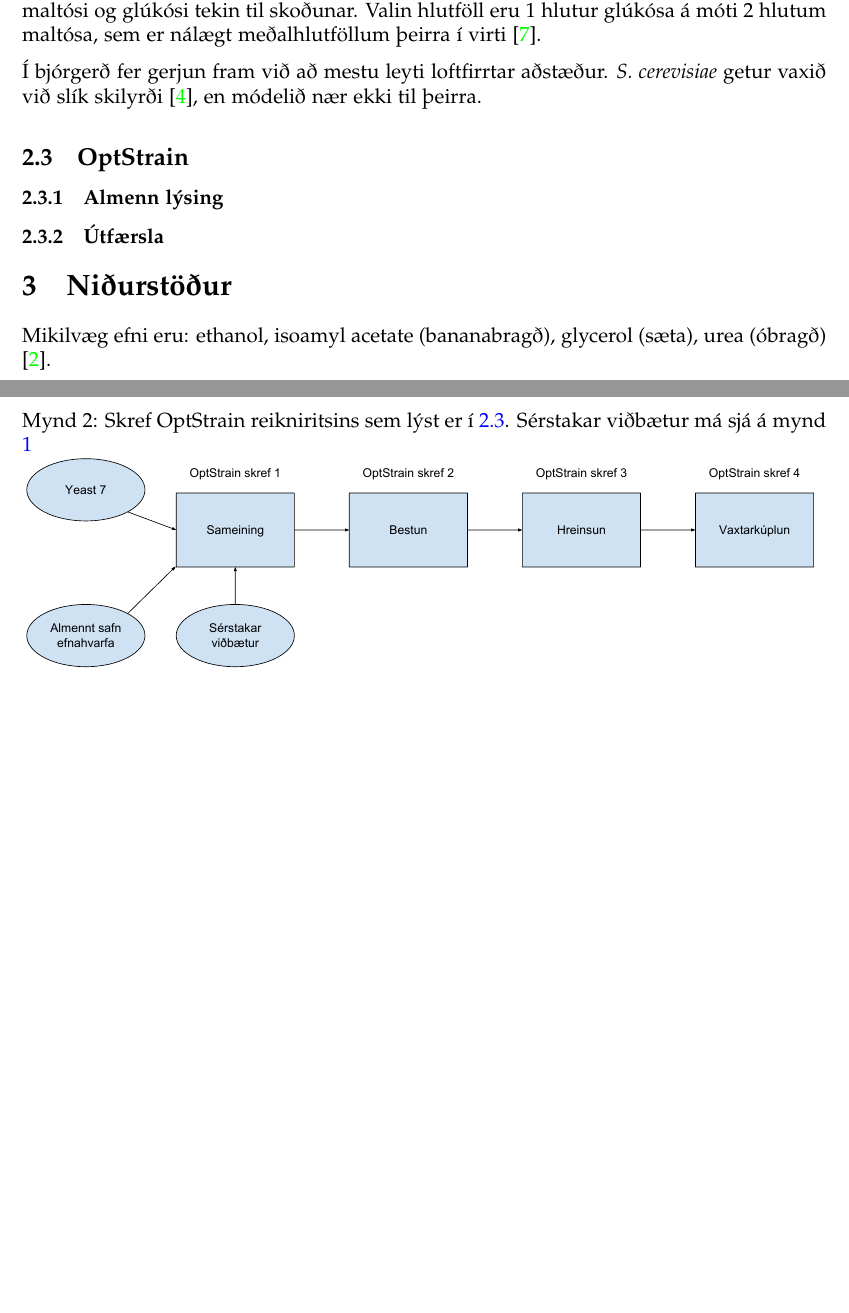
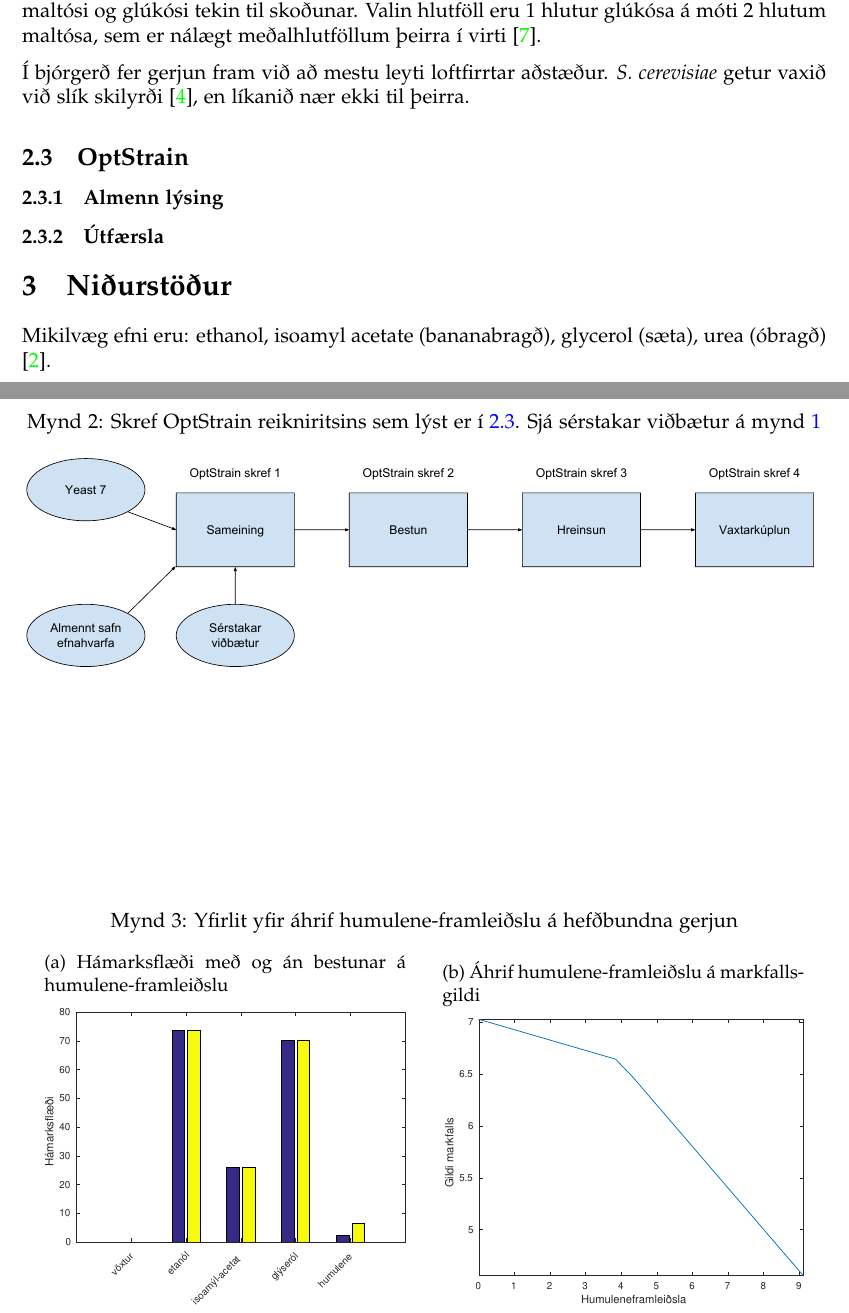
Before and after one commit to Ernir/optstrain, a LaTeX paper (reports/final-report.tex): two parts of pages 2 and 3 of 3 before the commit and two parts of pages 2 and 3 of 4 after it, joined at a grey line, cut so that both start at the same text, the shorter picture padded with empty space. Compiled offline with pdfLaTeX.

Commit message:
Add graphics relating to the analysis of the normal brewing process

```diff
--- a/reports/final-report.tex
+++ b/reports/final-report.tex
@@ -10,6 +10,7 @@
 \usepackage{color}
 \usepackage{graphicx}
 \usepackage{wrapfig}
+\usepackage{subcaption}
 \usepackage[pdftex,bookmarks=true,colorlinks=true,linkcolor=blue,urlcolor=blue]{hyperref}
 
 \title{Framleiðsla á humulene í Saccharomyces cerevisiae}
@@ -62,11 +63,11 @@ Um er að ræða efnahvarf sem framleiðir humulene úr farnesyl-diphosphate ann
 \subsubsection{Kolefnisgjafar og gefin skilyrði}
 Gerjanlegu sykrurnar í virti eru frúktósi, glúkósi, súkrósi, maltósi og maltótríósi. Þar vega mest hlutverk maltósa, frúktósa og maltótríósa. Maltótríósi er ekki til staðar í Yeast 7 líkaninu og hlutverk annarra kolefnisgjafa er óverulegt, svo til einföldunar voru einungis maltósi og glúkósi tekin til skoðunar. Valin hlutföll eru 1 hlutur glúkósa á móti 2 hlutum maltósa, sem er nálægt meðalhlutföllum þeirra í virti \cite{otter1967determination}.
 
-Í bjórgerð fer gerjun fram við að mestu leyti loftfirrtar aðstæður. \emph{S. cerevisiae} getur vaxið við slík skilyrði \cite{ishtar2007factors}, en módelið nær ekki til þeirra.
+Í bjórgerð fer gerjun fram við að mestu leyti loftfirrtar aðstæður. \emph{S. cerevisiae} getur vaxið við slík skilyrði \cite{ishtar2007factors}, en líkanið nær ekki til þeirra.
 \subsection{OptStrain}
 \label{sec:optstrain}
 \begin{figure}
-\caption[OptStrain reikniritið]{Skref OptStrain reikniritsins sem lýst er í \ref{sec:optstrain}. Sérstakar viðbætur má sjá á mynd \ref{fig:pathway}}
+\caption[OptStrain reikniritið]{Skref OptStrain reikniritsins sem lýst er í \ref{sec:optstrain}. Sjá sérstakar viðbætur á mynd \ref{fig:pathway}}
 \label{fig:flaedirit}
 \includegraphics[width=\textwidth]{Pics/OptStrainOverview}
 \end{figure}
@@ -78,6 +79,20 @@ Gerjanlegu sykrurnar í virti eru frúktósi, glúkósi, súkrósi, maltósi og
 Mikilvæg efni eru: ethanol, isoamyl acetate (bananabragð), glycerol (sæta), urea (óbragð) \cite{dequin2001potential}.
 
 % Undirtitlar hér líka
+
+\begin{figure}
+\caption[Áhrif humulene á hefðbundna gerjun]{Yfirlit yfir áhrif humulene-framleiðslu á hefðbundna gerjun}
+\centering
+\begin{subfigure}[b]{0.45\textwidth}
+\caption{Hámarksflæði með og án bestunar á humulene-framleiðslu}
+\includegraphics[width=\textwidth]{Pics/BrewingMetMaxFlow}
+\end{subfigure}
+\hspace{0.5cm}
+\begin{subfigure}[b]{0.45\textwidth}
+\caption{Áhrif humulene-framleiðslu á markfallsgildi}
+\includegraphics[width=\textwidth]{Pics/BrewingRobustnessAnalysis}
+\end{subfigure}
+\end{figure}
 
 \section{Samantekt}
 % Byrjar oftast eins: Here we set out to...
```
Also changed, not shown: reports/Pics/BrewingMetMaxFlow.pdf (added), reports/Pics/BrewingRobustnessAnalysis.pdf (added).
